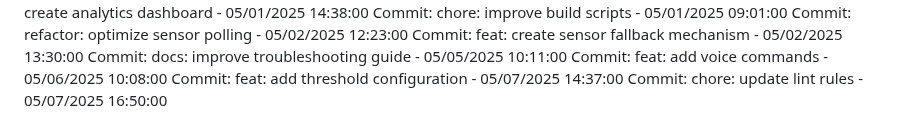
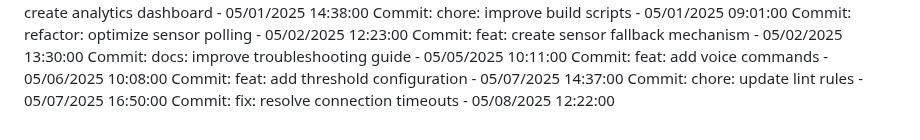
Before and after one commit to Pandiharshan/bus_alert_system, a Markdown page: full stack/SmartDeskLightMonitor/README.md, the part around the change. GitHub-like rendering.

Commit message:
fix: resolve connection timeouts

```diff
--- a/full stack/SmartDeskLightMonitor/README.md
+++ b/full stack/SmartDeskLightMonitor/README.md
@@ -235,3 +235,4 @@ Commit: docs: improve troubleshooting guide - 05/05/2025 10:11:00
 Commit: feat: add voice commands - 05/06/2025 10:08:00
 Commit: feat: add threshold configuration - 05/07/2025 14:37:00
 Commit: chore: update lint rules - 05/07/2025 16:50:00
+Commit: fix: resolve connection timeouts - 05/08/2025 12:22:00
```
